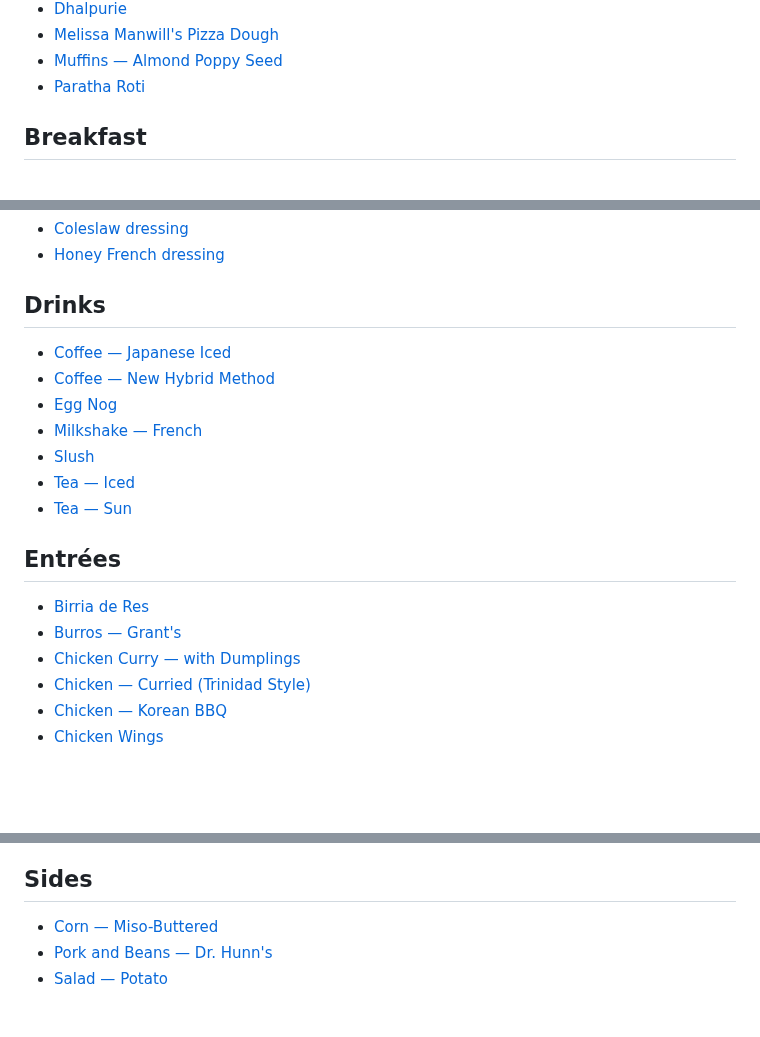
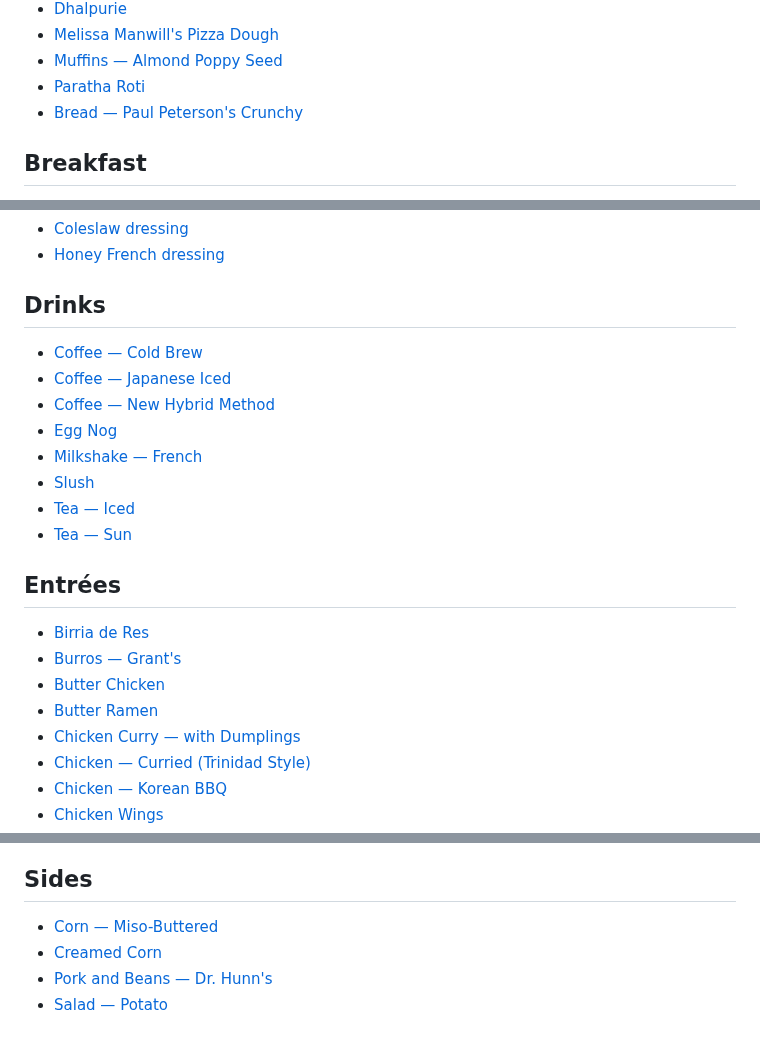
Before and after one commit to cgoettel/recipes, a Markdown page: README.md, 3 parts joined by grey strips. Drawn GitHub-style; blank space fills up the shorter version.

Commit message:
feat: Add new recipes for Paul Peterson's Crunchy Bread, Butter Chicken, Butter Ramen, and Creamed Corn; include Cold Brew coffee recipe

```diff
--- a/README.md
+++ b/README.md
@@ -34,6 +34,7 @@ I have tried to be explicit in these recipes, but something I've been doing some
 - [Melissa Manwill's Pizza Dough](bread/melissa-manwills-pizza-dough.md)
 - [Muffins — Almond Poppy Seed](bread/muffins-almond-poppy-seed.md)
 - [Paratha Roti](bread/paratha-roti.md)
+- [Bread — Paul Peterson's Crunchy](bread/paul-petersons-crunchy-bread.md)
 
 ## Breakfast
 
@@ -98,6 +99,7 @@ I have tried to be explicit in these recipes, but something I've been doing some
 
 ## Drinks
 
+- [Coffee — Cold Brew](drinks/coffee-cold-brew.md)
 - [Coffee — Japanese Iced](drinks/coffee-japanese-iced.md)
 - [Coffee — New Hybrid Method](drinks/coffee-new-hybrid-method.md)
 - [Egg Nog](drinks/egg-nog.md)
@@ -110,6 +112,8 @@ I have tried to be explicit in these recipes, but something I've been doing some
 
 - [Birria de Res](entrees/birria-de-res.md)
 - [Burros — Grant's](entrees/burros-grants.md)
+- [Butter Chicken](entrees/butter-chicken.md)
+- [Butter Ramen](entrees/butter-ramen.md)
 - [Chicken Curry — with Dumplings](entrees/chicken-curry-with-dumplings.md)
 - [Chicken — Curried (Trinidad Style)](entrees/chicken-curried-trinidad-style.md)
 - [Chicken — Korean BBQ](entrees/chicken-korean-bbq.md)
@@ -170,6 +174,7 @@ I have tried to be explicit in these recipes, but something I've been doing some
 ## Sides
 
 - [Corn — Miso-Buttered](sides/corn-miso-buttered.md)
+- [Creamed Corn](entrees/creamed-corn.md)
 - [Pork and Beans — Dr. Hunn's](sides/pork-and-beans-dr-hunns.md)
 - [Salad — Potato](sides/salad-potato.md)
 
```
Also changed, not shown: drinks/coffee-cold-brew.md (added, +9 -0 lines).
